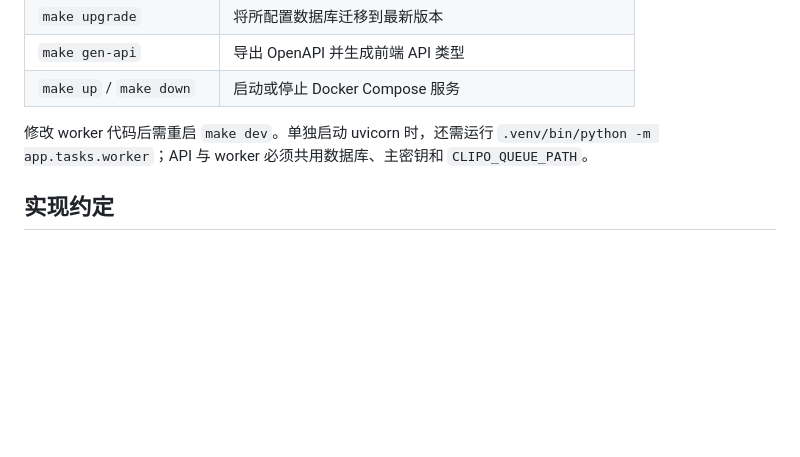
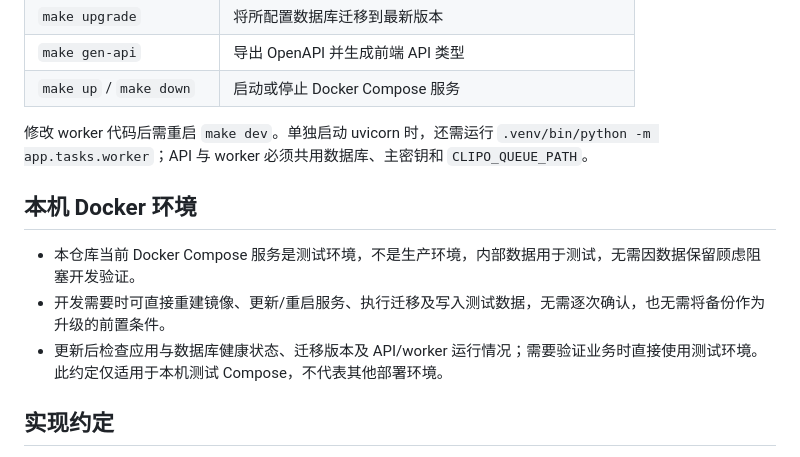
Before and after one commit to tlwsy/Clipo, a Markdown page: AGENTS.md, the part around the change. Drawn GitHub-style; blank space fills up the shorter version.

```diff
--- a/AGENTS.md
+++ b/AGENTS.md
@@ -49,6 +49,12 @@ Clipo 是自托管的网页采集与 AI 笔记应用。目前已实现 Phase 1
 
 修改 worker 代码后需重启 `make dev`。单独启动 uvicorn 时，还需运行 `.venv/bin/python -m app.tasks.worker`；API 与 worker 必须共用数据库、主密钥和 `CLIPO_QUEUE_PATH`。
 
+## 本机 Docker 环境
+
+- 本仓库当前 Docker Compose 服务是测试环境，不是生产环境，内部数据用于测试，无需因数据保留顾虑阻塞开发验证。
+- 开发需要时可直接重建镜像、更新/重启服务、执行迁移及写入测试数据，无需逐次确认，也无需将备份作为升级的前置条件。
+- 更新后检查应用与数据库健康状态、迁移版本及 API/worker 运行情况；需要验证业务时直接使用测试环境。此约定仅适用于本机测试 Compose，不代表其他部署环境。
+
 ## 实现约定
 
 - Python 使用 Black 与 Ruff，行宽 100，目标 Python 3.11；新增和修改的函数补齐类型注解，公共函数明确返回类型。
```
Also changed, not shown: docs/extension.md (+1 -1 lines), docs/progress.md (+8 -0 lines).
